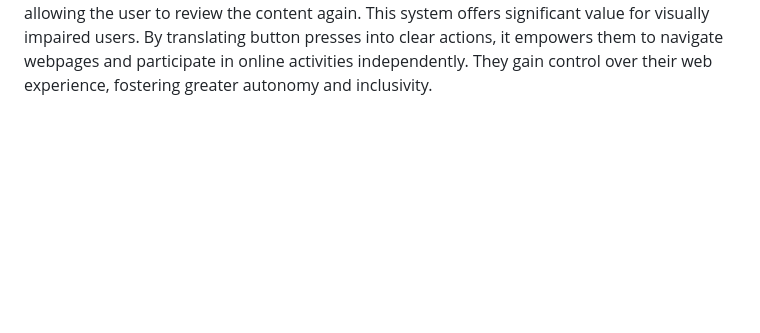
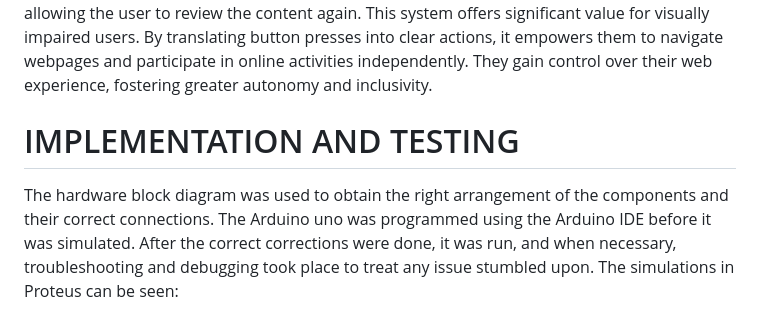
Before and after one commit to Lawani-EJ/Magic_mouse, a Markdown page: README.md, the part around the change. Drawn GitHub-style; blank space fills up the shorter version.

```diff
--- a/README.md
+++ b/README.md
@@ -262,6 +262,10 @@ Port 3 (Pick Answer): The number of times the button connected to Port 3 is pres
 Port 4 (Repeat Page): Pressing the button on Port 4 instructs the script to refresh the current webpage, allowing the user to review the content again.
 This system offers significant value for visually impaired users. By translating button presses into clear actions, it empowers them to navigate webpages and participate in online activities independently. They gain control over their web experience, fostering greater autonomy and inclusivity.
 
+
+# IMPLEMENTATION AND TESTING
+The hardware block diagram was used to obtain the right arrangement of the components and their correct connections. The Arduino uno was programmed using the Arduino IDE before it was simulated. After the correct corrections were done, it was run, and when necessary, troubleshooting and debugging took place to treat any issue stumbled upon. The simulations in Proteus can be seen:
+
 <!--
 ## Included Features
 1. Express.js: Handles HTTP requests and serves as the backend framework.
```
